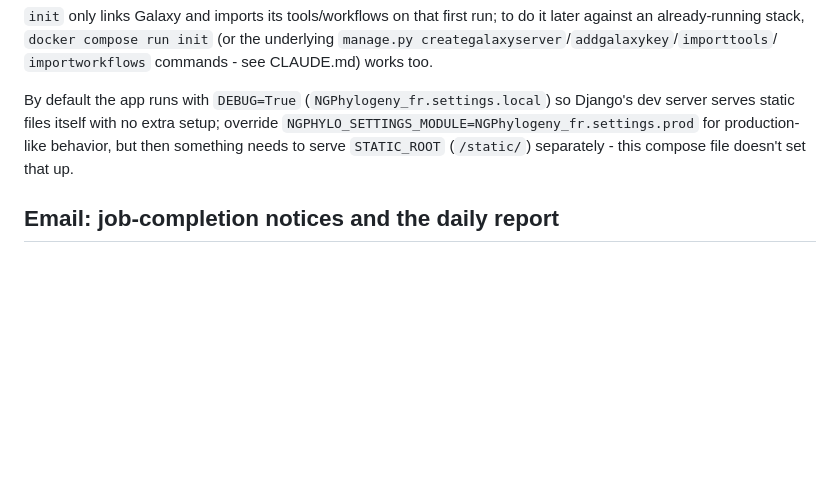
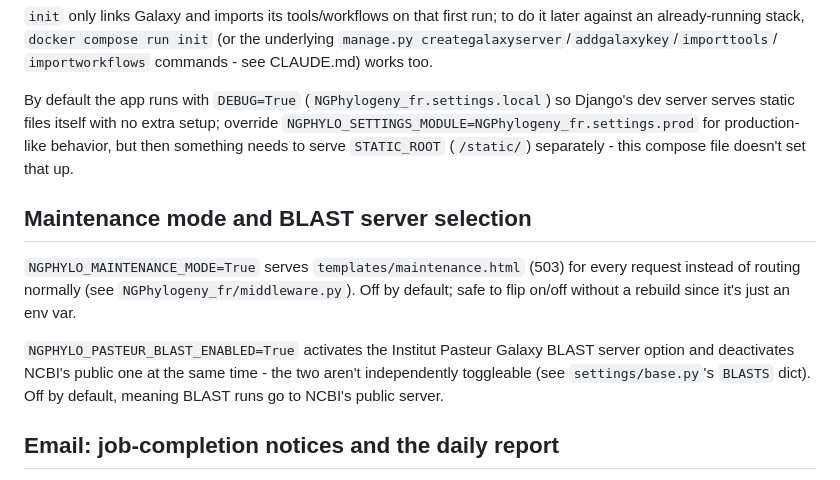
Before and after one commit to C3BI-pasteur-fr/ngphylogeny-django, a Markdown page: README.md, the part around the change. Rendered like a GitHub page; blank space fills up the shorter version.

Commit message:
Document NGPHYLO_MAINTENANCE_MODE/NGPHYLO_PASTEUR_BLAST_ENABLED in README
Both were already wired into docker-compose.yml/docker-compose.standalone.yml/
manifest.yaml and documented in CLAUDE.md, but never in the
user-facing README - added a short section matching the existing
"Email" section's style.

[skip ci]

```diff
--- a/README.md
+++ b/README.md
@@ -157,6 +157,18 @@ override `NGPHYLO_SETTINGS_MODULE=NGPhylogeny_fr.settings.prod` for
 production-like behavior, but then something needs to serve `STATIC_ROOT`
 (`/static/`) separately - this compose file doesn't set that up.
 
+## Maintenance mode and BLAST server selection
+
+`NGPHYLO_MAINTENANCE_MODE=True` serves `templates/maintenance.html` (503)
+for every request instead of routing normally (see
+`NGPhylogeny_fr/middleware.py`). Off by default; safe to flip on/off
+without a rebuild since it's just an env var.
+
+`NGPHYLO_PASTEUR_BLAST_ENABLED=True` activates the Institut Pasteur Galaxy
+BLAST server option and deactivates NCBI's public one at the same time -
+the two aren't independently toggleable (see `settings/base.py`'s `BLASTS`
+dict). Off by default, meaning BLAST runs go to NCBI's public server.
+
 ## Email: job-completion notices and the daily report
 
 Both job-completion emails and the daily workflow-usage report (HTML, with
```
